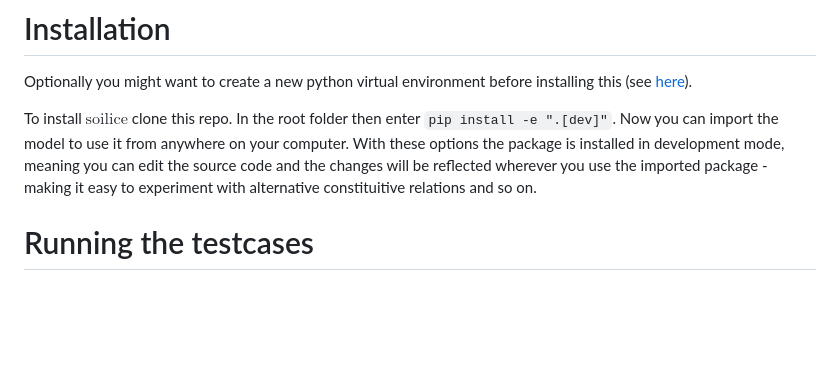
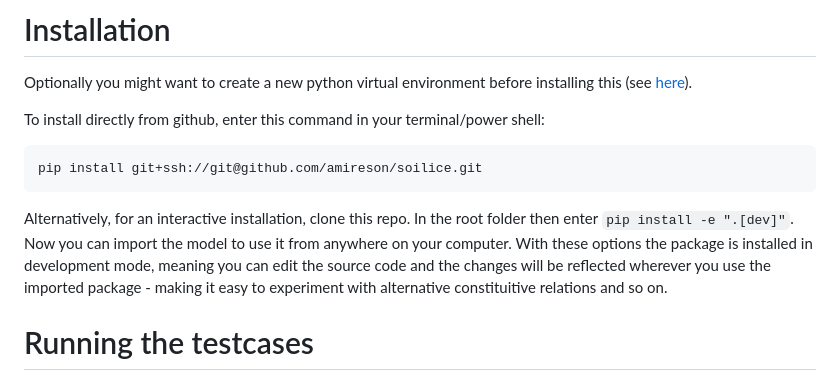
Before and after one commit to amireson/soilice, a Markdown page: readme.md, the part around the change. Drawn GitHub-style; blank space fills up the shorter version.

Commit message:
installation

````diff
--- a/readme.md
+++ b/readme.md
@@ -12,7 +12,12 @@ Some demonstration simulations are provided [here](notebooks/readme.md).
 
 Optionally you might want to create a new python virtual environment before installing this (see [here](https://packaging.python.org/en/latest/guides/installing-using-pip-and-virtual-environments/)).
 
-To install $\text{soilice}$ clone this repo. In the root folder then enter `pip install -e ".[dev]"`. Now you can import the model to use it from anywhere on your computer. With these options the package is installed in development mode, meaning you can edit the source code and the changes will be reflected wherever you use the imported package - making it easy to experiment with alternative constituitive relations and so on.
+To install directly from github, enter this command in your terminal/power shell:
+```
+pip install git+ssh://git@github.com/amireson/soilice.git
+```
+
+Alternatively, for an interactive installation, clone this repo. In the root folder then enter `pip install -e ".[dev]"`. Now you can import the model to use it from anywhere on your computer. With these options the package is installed in development mode, meaning you can edit the source code and the changes will be reflected wherever you use the imported package - making it easy to experiment with alternative constituitive relations and so on.
 
 # Running the testcases
 
````
